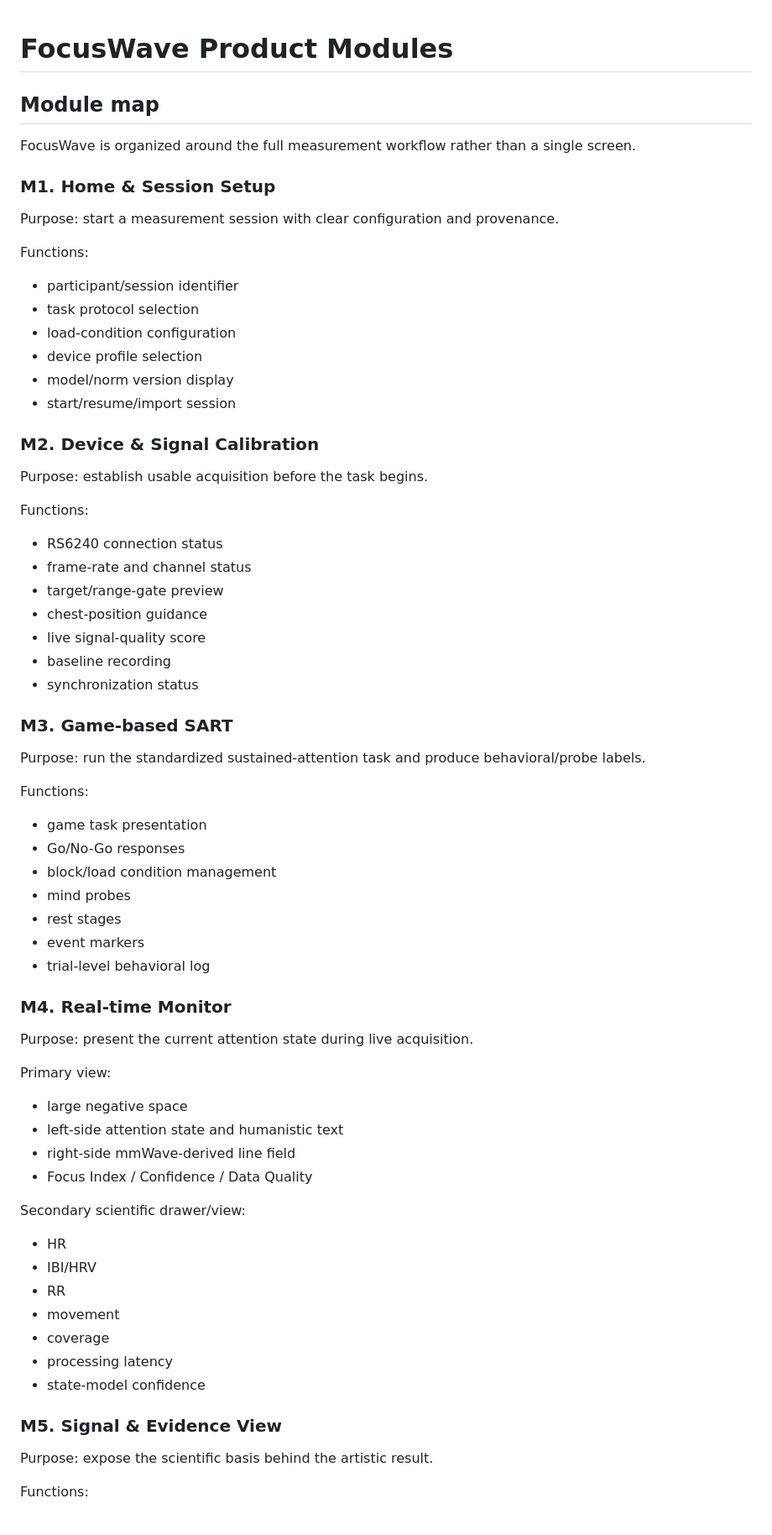
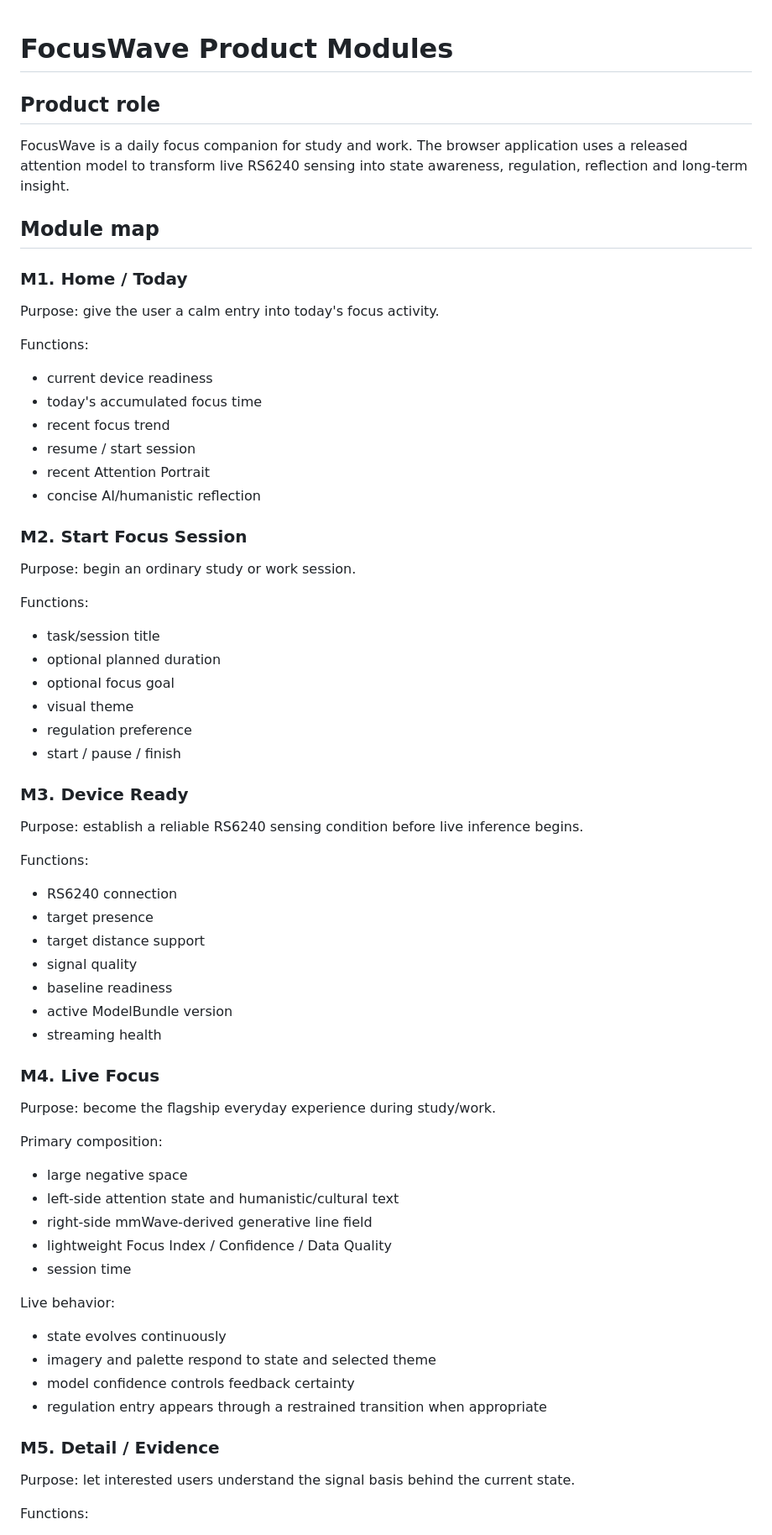
Before and after one commit to greenboo26/FocusWave-Design-System, a Markdown page: docs/PRODUCT_MODULES.md, the part around one of its changes. Shown at 84% size. Rendered like a GitHub page.

```diff
--- a/docs/PRODUCT_MODULES.md
+++ b/docs/PRODUCT_MODULES.md
@@ -1,68 +1,67 @@
 # FocusWave Product Modules
+
+## Product role
+
+FocusWave is a daily focus companion for study and work. The browser application uses a released attention model to transform live RS6240 sensing into state awareness, regulation, reflection and long-term insight.
 
 ## Module map
 
-FocusWave is organized around the full measurement workflow rather than a single screen.
+### M1. Home / Today
 
-### M1. Home & Session Setup
-
-Purpose: start a measurement session with clear configuration and provenance.
+Purpose: give the user a calm entry into today's focus activity.
 
 Functions:
-- participant/session identifier
-- task protocol selection
-- load-condition configuration
-- device profile selection
-- model/norm version display
-- start/resume/import session
+- current device readiness
+- today's accumulated focus time
+- recent focus trend
+- resume / start session
+- recent Attention Portrait
+- concise AI/humanistic reflection
 
-### M2. Device & Signal Calibration
+### M2. Start Focus Session
 
-Purpose: establish usable acquisition before the task begins.
+Purpose: begin an ordinary study or work session.
 
 Functions:
-- RS6240 connection status
-- frame-rate and channel status
-- target/range-gate preview
-- chest-position guidance
-- live signal-quality score
-- baseline recording
-- synchronization status
+- task/session title
+- optional planned duration
+- optional focus goal
+- visual theme
+- regulation preference
+- start / pause / finish
 
-### M3. Game-based SART
+### M3. Device Ready
 
-Purpose: run the standardized sustained-attention task and produce behavioral/probe labels.
+Purpose: establish a reliable RS6240 sensing condition before live inference begins.
 
 Functions:
-- game task presentation
-- Go/No-Go responses
-- block/load condition management
-- mind probes
-- rest stages
-- event markers
-- trial-level behavioral log
+- RS6240 connection
+- target presence
+- target distance support
+- signal quality
+- baseline readiness
+- active ModelBundle version
+- streaming health
 
-### M4. Real-time Monitor
+### M4. Live Focus
 
-Purpose: present the current attention state during live acquisition.
+Purpose: become the flagship everyday experience during study/work.
 
-Primary view:
+Primary composition:
 - large negative space
-- left-side attention state and humanistic text
-- right-side mmWave-derived line field
-- Focus Index / Confidence / Data Quality
+- left-side attention state and humanistic/cultural text
+- right-side mmWave-derived generative line field
+- lightweight Focus Index / Confidence / Data Quality
+- session time
 
-Secondary scientific drawer/view:
-- HR
-- IBI/HRV
-- RR
-- movement
-- coverage
-- processing latency
-- state-model confidence
+Live behavior:
+- state evolves continuously
+- imagery and palette respond to state and selected theme
+- model confidence controls feedback certainty
+- regulation entry appears through a restrained transition when appropriate
 
-### M5. Signal & Evidence View
+### M5. Detail / Evidence
 
-Purpose: expose the scientific basis behind the artistic result.
+Purpose: let interested users understand the signal basis behind the current state.
 
 Functions:
```
Also changed, not shown: other parts of docs/PRODUCT_MODULES.md (+90 -78 lines).
